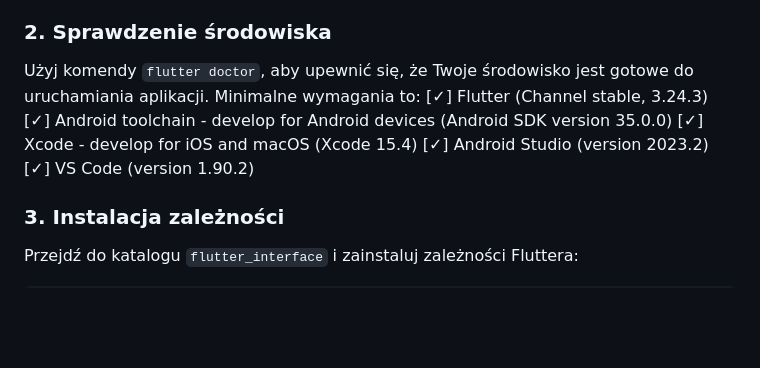
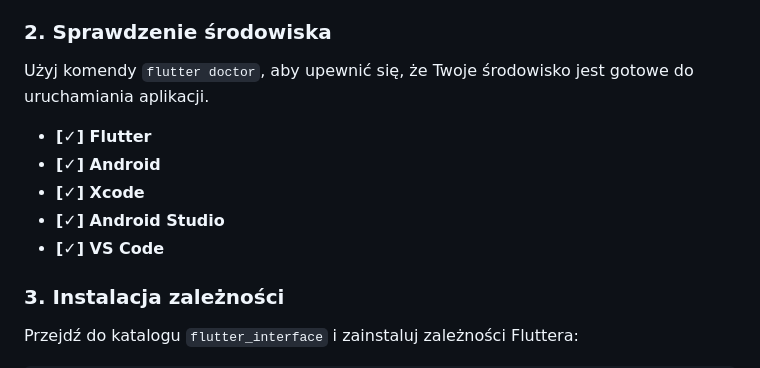
Before and after one commit to PiotrZapala/GameBoyEmulator, a Markdown page: README.md, the part around the change. Rendered like a GitHub page; blank space fills up the shorter version.

```diff
--- a/README.md
+++ b/README.md
@@ -78,12 +78,13 @@ Aby uruchomić aplikację CrabBoy, musisz mieć zainstalowane:
 
 ### 2. Sprawdzenie środowiska
 
-Użyj komendy `flutter doctor`, aby upewnić się, że Twoje środowisko jest gotowe do uruchamiania aplikacji. Minimalne wymagania to:
-[✓] Flutter (Channel stable, 3.24.3)
-[✓] Android toolchain - develop for Android devices (Android SDK version 35.0.0)
-[✓] Xcode - develop for iOS and macOS (Xcode 15.4)
-[✓] Android Studio (version 2023.2)
-[✓] VS Code (version 1.90.2)
+Użyj komendy `flutter doctor`, aby upewnić się, że Twoje środowisko jest gotowe do uruchamiania aplikacji.
+
+- **[✓] Flutter**
+- **[✓] Android**
+- **[✓] Xcode**
+- **[✓] Android Studio**
+- **[✓] VS Code**
 
 ### 3. Instalacja zależności
 
```
